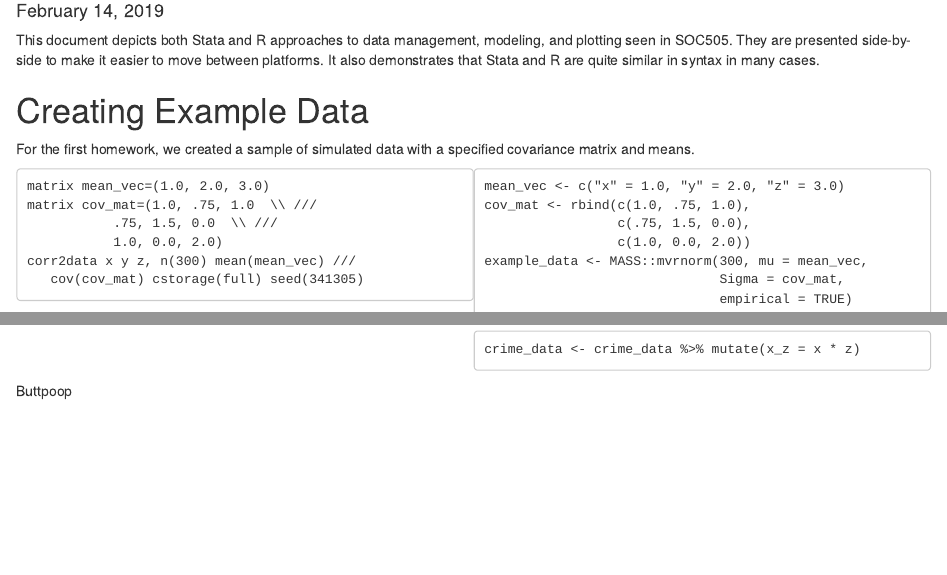
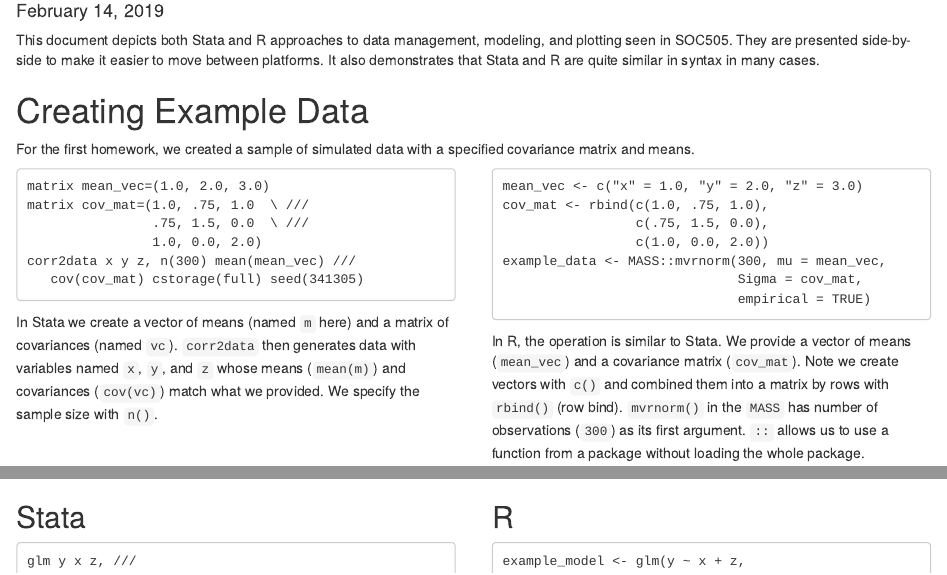
Before and after one commit to clanfear/Stata_R_Equivalency, an R Markdown document (docs/r_stata_commands.Rmd): the page in a window 1100 px wide, from 100 px down, and a second part further down, joined at a grey line. Rendered offline with R 4.5, knitr and Pandoc, with nearby package versions; the code chunks are not run, so their results and figures are left out.

Commit message:
Main command sheet

````diff
--- a/docs/r_stata_commands.Rmd
+++ b/docs/r_stata_commands.Rmd
@@ -8,15 +8,15 @@
 <style>
 .column-left{
   float: left;
-  width: 50%;
+  width: 48%;
   text-align: left;
 }
 .column-right{
   float: right;
-  width: 50%;
+  width: 48%;
   text-align: left;
 }
-.one-column{
+.column-center{
   float: right;
   width: 100%;
   text-align: left;
@@ -33,9 +33,9 @@
 <div class="column-left">
 ```
 matrix mean_vec=(1.0, 2.0, 3.0)
-matrix cov_mat=(1.0, .75, 1.0  \\ ///
-           .75, 1.5, 0.0  \\ ///
-           1.0, 0.0, 2.0)
+matrix cov_mat=(1.0, .75, 1.0  \ ///
+                .75, 1.5, 0.0  \ ///
+                1.0, 0.0, 2.0)
 corr2data x y z, n(300) mean(mean_vec) ///
    cov(cov_mat) cstorage(full) seed(341305)
 ```
@@ -58,6 +59,7 @@
 # Models
 
 Modeling commands are very similar between R and Stata. The primary difference is that R argument go inside paranthesis rather than just after the name of the command as in Stata. Stata options come after a comma and are separate from formulae, but all R arguments--including formulae--are treated the same and separated by commas. Default R output is simpler than Stata: use `summary()` if you want Stata-like output. In Stata, you save model output using `estimates store` while in R you just assign the model object to a name. Note we specified which data we are using in R: R can have many data sets loaded at the same time!
+</div>
 
 <div class="column-left">
 ## Stata
@@ -70,7 +72,7 @@
 Note in the above examples, a single Stata command can be spread over multiple lines using `///`.
 </div>
 
-<div class="column-left">
+<div class="column-right">
 ## R
 
 ```
@@ -163,2 +169,2 @@
 
-Buttpoop
+</div>
````
Also changed, not shown: docs/r_stata_commands.Rmd (19 more changed lines), 1 other file.
